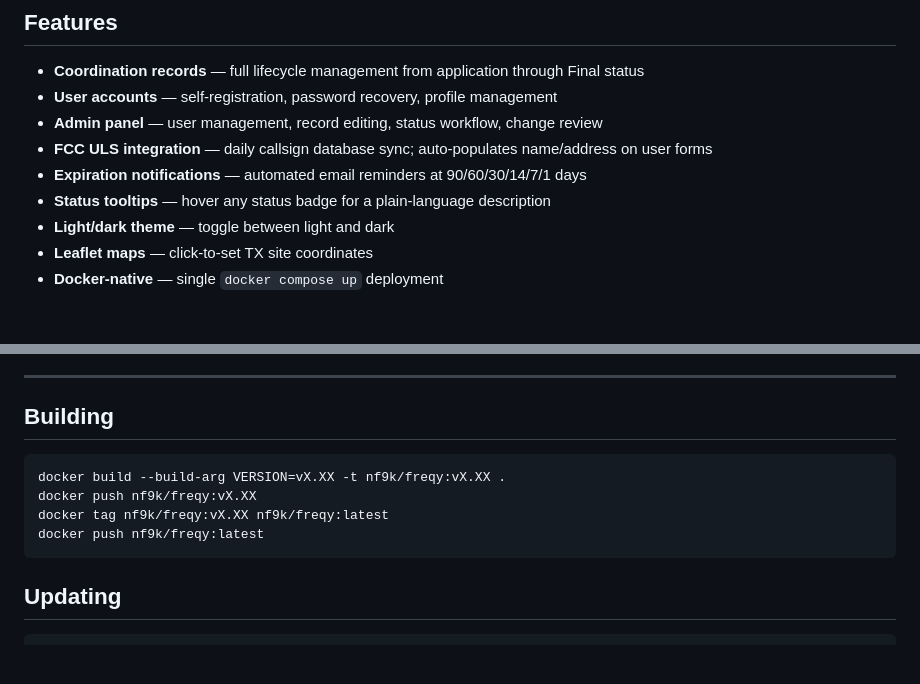
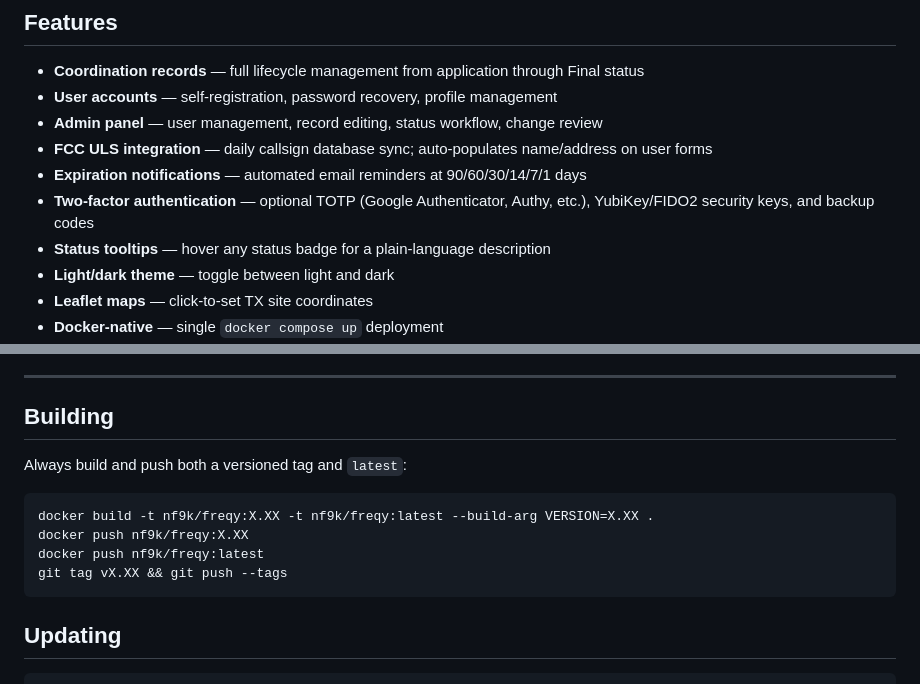
Before and after one commit to nf9k/freqy, a Markdown page: README.md, 2 parts joined by grey strips. Drawn GitHub-style; blank space fills up the shorter version.

````diff
--- a/README.md
+++ b/README.md
@@ -11,6 +11,7 @@ Amateur Radio Frequency Coordination — a web-based replacement for legacy Flex
 - **Admin panel** — user management, record editing, status workflow, change review
 - **FCC ULS integration** — daily callsign database sync; auto-populates name/address on user forms
 - **Expiration notifications** — automated email reminders at 90/60/30/14/7/1 days
+- **Two-factor authentication** — optional TOTP (Google Authenticator, Authy, etc.), YubiKey/FIDO2 security keys, and backup codes
 - **Status tooltips** — hover any status badge for a plain-language description
 - **Light/dark theme** — toggle between light and dark
 - **Leaflet maps** — click-to-set TX site coordinates
@@ -139,11 +140,13 @@ The app listens on port 5000. Place it behind nginx, Traefik, Caddy, or your pro
 
 ## Building
 
+Always build and push both a versioned tag and `latest`:
+
 ```bash
-docker build --build-arg VERSION=vX.XX -t nf9k/freqy:vX.XX .
-docker push nf9k/freqy:vX.XX
-docker tag nf9k/freqy:vX.XX nf9k/freqy:latest
+docker build -t nf9k/freqy:X.XX -t nf9k/freqy:latest --build-arg VERSION=X.XX .
+docker push nf9k/freqy:X.XX
 docker push nf9k/freqy:latest
+git tag vX.XX && git push --tags
 ```
 
 ## Updating
````
Also changed, not shown: docs/user-manual.md (+51 -5 lines).
